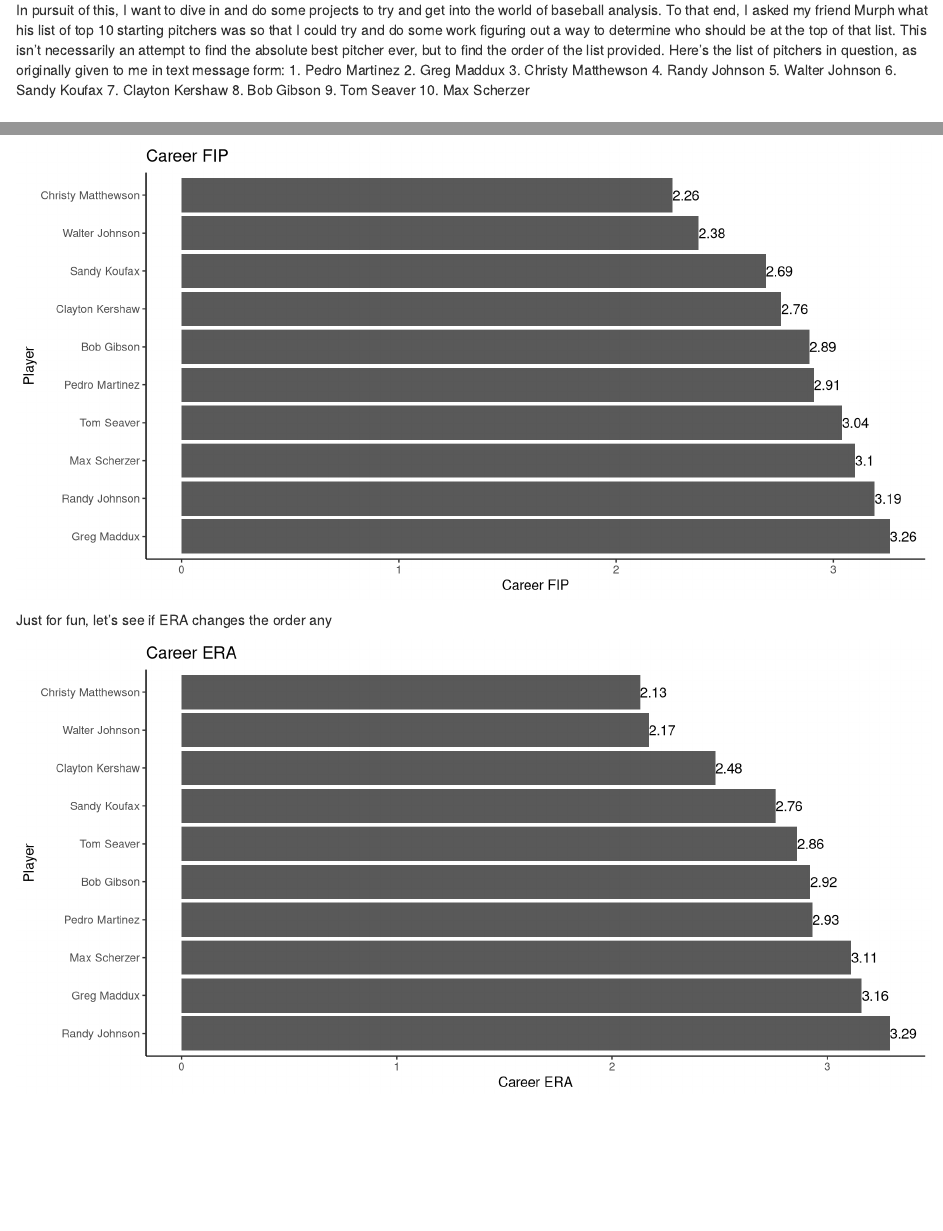
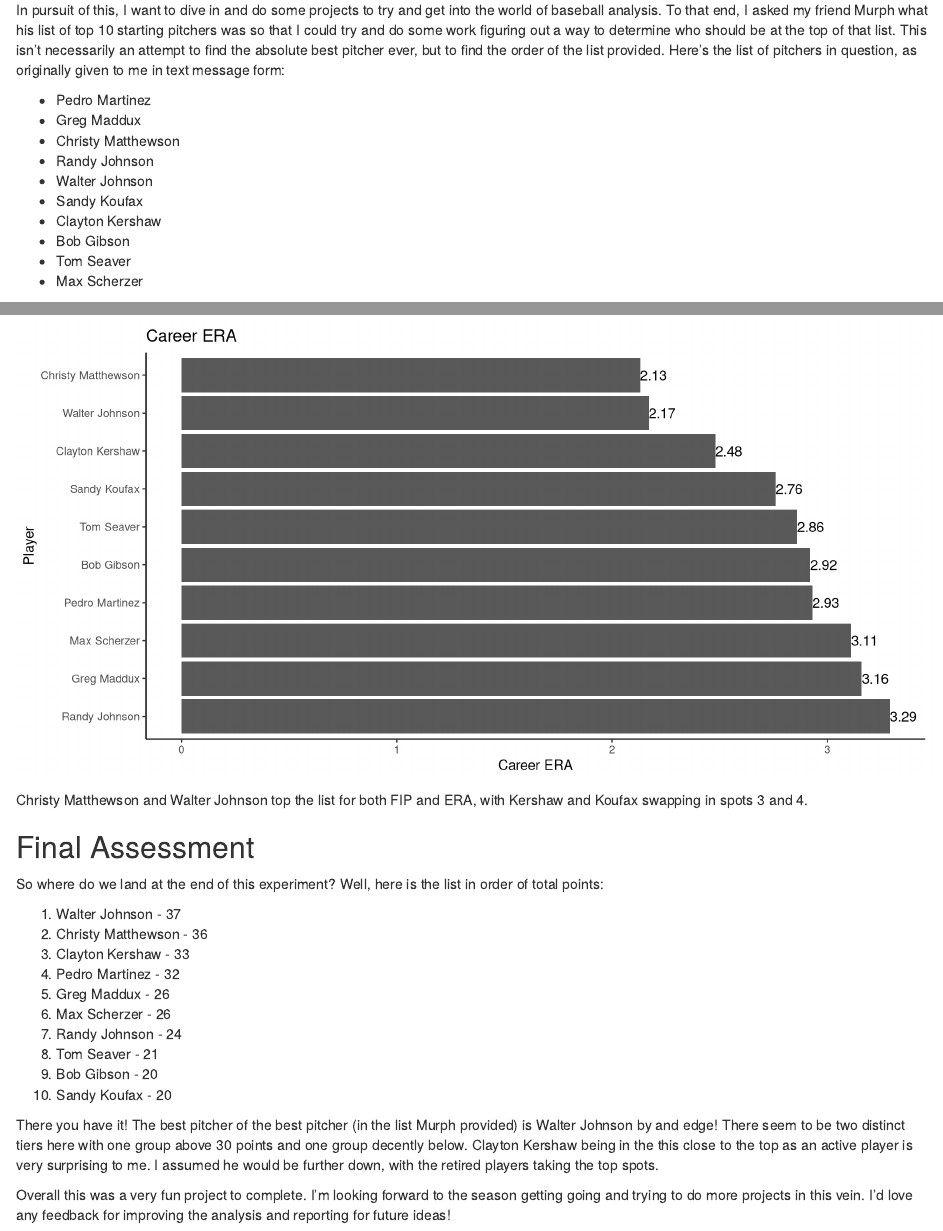
Before and after one commit to mwooten34/baseball_with_r, an R Markdown document (scripts/murph_project.Rmd): the page in a window 1100 px wide, from 260 px down, and a second part further down, joined at a grey line. Rendered offline with R 4.5, knitr and Pandoc, with nearby package versions; code that draws random numbers runs with fixed seeds of ours; some code elsewhere in the file could not run offline.

Commit message:
Update murph project

````diff
--- a/scripts/murph_project.Rmd
+++ b/scripts/murph_project.Rmd
@@ -24,21 +24,22 @@ theme_set(theme_classic())
 I've always considered myself a datanerd, and a baseball fan, but I've done very little to put those two things together. Several years ago I picked up the book "Analyzing Baseball Data with R" and started working through it, but between work and other life events I didn't get very far. But this is a year of learning new things, and bringing skills up so I'm back at it!
 
 In pursuit of this, I want to dive in and do some projects to try and get into the world of baseball analysis. To that end, I asked my friend Murph what his list of top 10 starting pitchers was so that I could try and do some work figuring out a way to determine who should be at the top of that list. This isn't necessarily an attempt to find the absolute best pitcher ever, but to find the order of the list provided. Here's the list of pitchers in question, as originally given to me in text message form:
-1. Pedro Martinez
-2. Greg Maddux
-3. Christy Matthewson
-4. Randy Johnson
-5. Walter Johnson
-6. Sandy Koufax
-7. Clayton Kershaw
-8. Bob Gibson
-9. Tom Seaver
-10. Max Scherzer
+
+- Pedro Martinez
+- Greg Maddux
+- Christy Matthewson
+- Randy Johnson
+- Walter Johnson
+- Sandy Koufax
+- Clayton Kershaw
+- Bob Gibson
+- Tom Seaver
+- Max Scherzer
 
 # The Data
 Most of the data here comes from the wonderful Lahman database. I've used the pitchers table to get career stats for the top 10 pitchers as per Murph.  I grabbed a helpful function from the Analyzing Baseball Data with R book for getting the player birthyear so that we can eventually look at some stats for each player's age trajectory. I also compiled some career statistics into a .csv directly from Baseball Reference. That will be used for a lot of the ranking metrics to come. Here's how we ended up with the current main dataset.
 
-```{r, include=FALSE}
+```{r, include=TRUE}
 data("Pitching")
 data(PitchingPost)
 data("People")
@@ -123,7 +124,7 @@ ggplot(career, aes(x=so9, y=reorder(player, so9))) +
 Fangraphs gives a helpful rule of thumb to interpret K9. Anything at 10 or above is excellent. They give 7.7 as average, and below 6 as poor. Max Scherzer and Randy Johnson are neck and neck here, but Mad Max edges him out and gets the points. I find it interesting that Walter Johnson, who pitched the most innings by far, is near the bottom of this list. It really shows the difference in the focus of different eras of baseball.
 
 
-```{r}
+```{r, include=FALSE}
 
 cumso <- murph_pitchers %>%
   mutate(CSO = cumsum(SO)) %>%
@@ -199,3 +202,23 @@ ggplot(career, aes(x=era, y=reorder(player, -era))) +
   ggtitle("Career ERA") +
   geom_text(aes(label=era), hjust=0)
 ```
+
+Christy Matthewson and Walter Johnson top the list for both FIP and ERA, with Kershaw and Koufax swapping in spots 3 and 4.
+
+## Final Assessment
+So where do we land at the end of this experiment? Well, here is the list in order of total points:
+
+1. Walter Johnson - 37
+2. Christy Matthewson - 36
+3. Clayton Kershaw - 33
+4. Pedro Martinez - 32
+5. Greg Maddux - 26
+5. Max Scherzer - 26
+7. Randy Johnson - 24
+8. Tom Seaver - 21
+9. Bob Gibson - 20
+9. Sandy Koufax - 20
+
+There you have it! The best pitcher of the best pitcher (in the list Murph provided) is Walter Johnson by and edge! There seem to be two distinct tiers here with one group above 30 points and one group decently below. Clayton Kershaw being in the this close to the top as an active player is very surprising to me. I assumed he would be further down, with the retired players taking the top spots.
+
+Overall this was a very fun project to complete. I'm looking forward to the season getting going and trying to do more projects in this vein. I'd love any feedback for improving the analysis and reporting for future ideas!
````
Also changed, not shown: scripts/murph_project.html, scripts/murph_project.Rmd (6 more changed lines).
